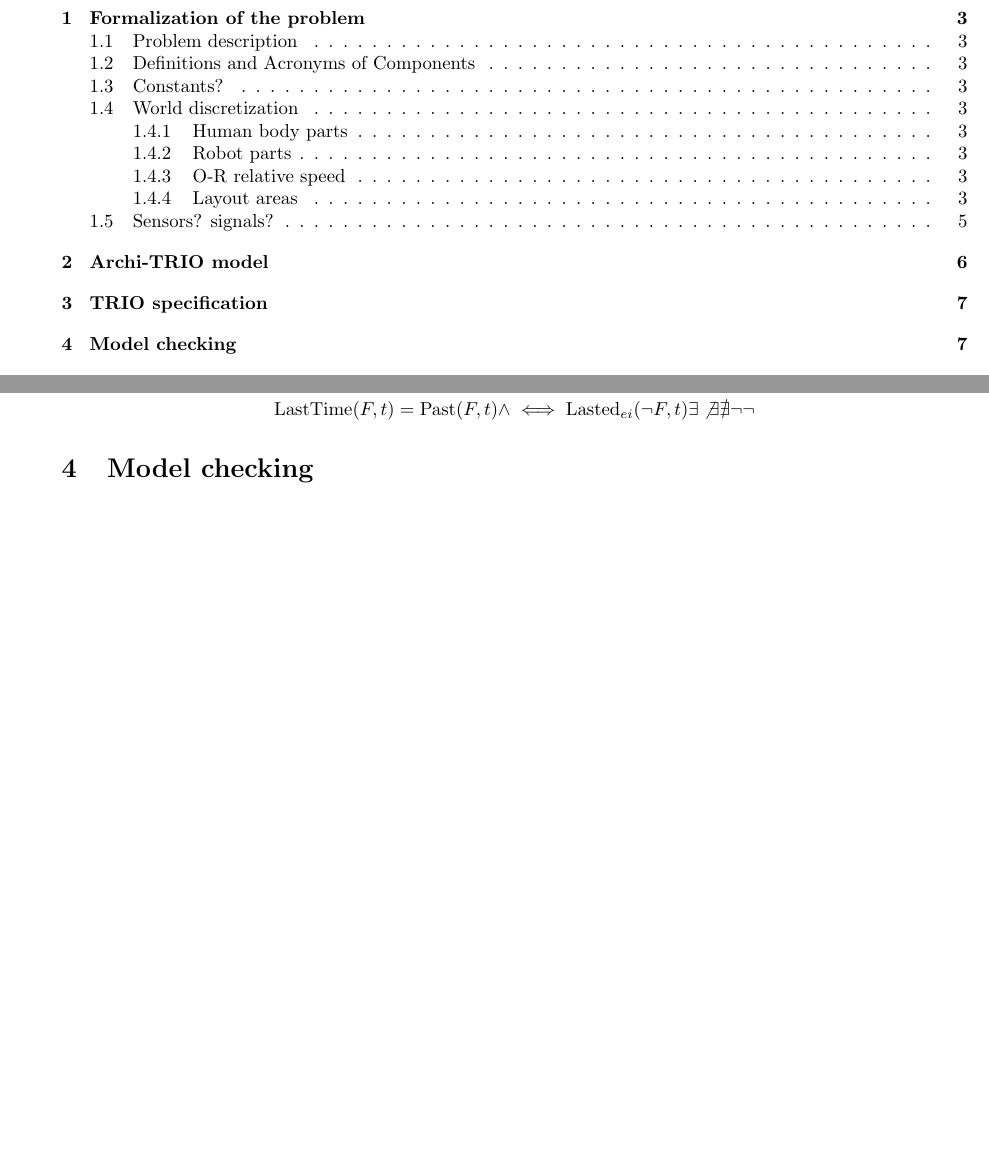
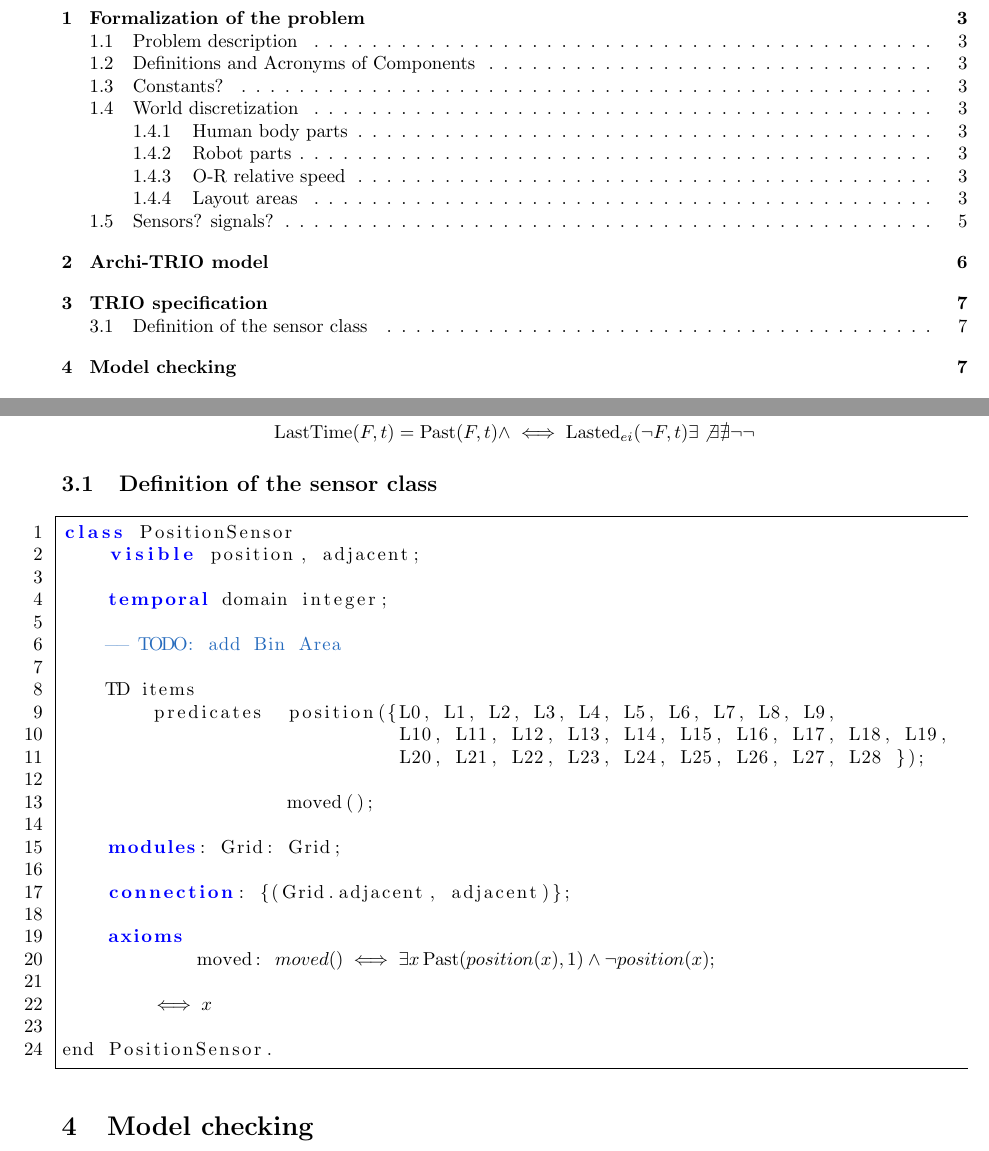
Before and after one commit to mirkomantovani/Formal-Methods-Concurrent-Real-Time, a LaTeX document (document.tex): two parts of pages 2 and 7 of 8, joined at a grey line, cut so that both start at the same text, the shorter picture padded with empty space. Compiled offline with pdfLaTeX.

Commit message:
Added structure for highlighting the trio classes

```diff
--- a/document.tex
+++ b/document.tex
@@ -4,7 +4,27 @@
 \usepackage{graphicx}
 \usepackage[bookmarks=true]{hyperref}
 \usepackage[left=2cm, right=2cm]{geometry}
+\usepackage{listings}
+\usepackage[dvipsnames]{xcolor}
 
+\lstset{morecomment=[l]--,
+		commentstyle=\color{NavyBlue},
+		numbers=left,
+        classoffset=0,
+		morekeywords={trio},
+		keywordstyle=\color{red},
+		classoffset=1,
+		morekeywords={class,
+					  visible,
+					  temporal,
+					  TD items,
+					  modules,
+					  connection,
+					  axioms},
+		keywordstyle=\color{blue}\bfseries,
+        classoffset=2,
+        morekeywords={axioms},keywordstyle=\color{green},
+        classoffset=0}%
 
 
 
@@ -133,6 +153,36 @@ The most critical areas are the ones with indices from 1 to 12, particular atten
 \lnot
 \end{equation*}
 
+\subsection{Definition of the sensor class}
+\begin{lstlisting}[fontadjust, mathescape, frame=tlb]
+class PositionSensor
+    visible position, adjacent;
+
+    temporal domain integer;
+
+    -- TODO: add Bin Area
+
+    TD items
+        predicates  position({L0, L1, L2, L3, L4, L5, L6, L7, L8, L9,
+                              L10, L11, L12, L13, L14, L15, L16, L17, L18, L19,
+                              L20, L21, L22, L23, L24, L25, L26, L27, L28 });
+
+                    moved();
+
+    modules: Grid: Grid;
+
+    connection: {(Grid.adjacent, adjacent)};
+
+    axioms
+	    moved: $moved() \iff \exists x \past(position(x), 1) \land \neg position(x);$
+
+        $
+        \displaystyle\iff x
+        $
+
+end PositionSensor.
+\end{lstlisting}
+
 \section{Model checking}
 
 \pagebreak
```
Lines whose indentation alone changed are shown as unchanged.
